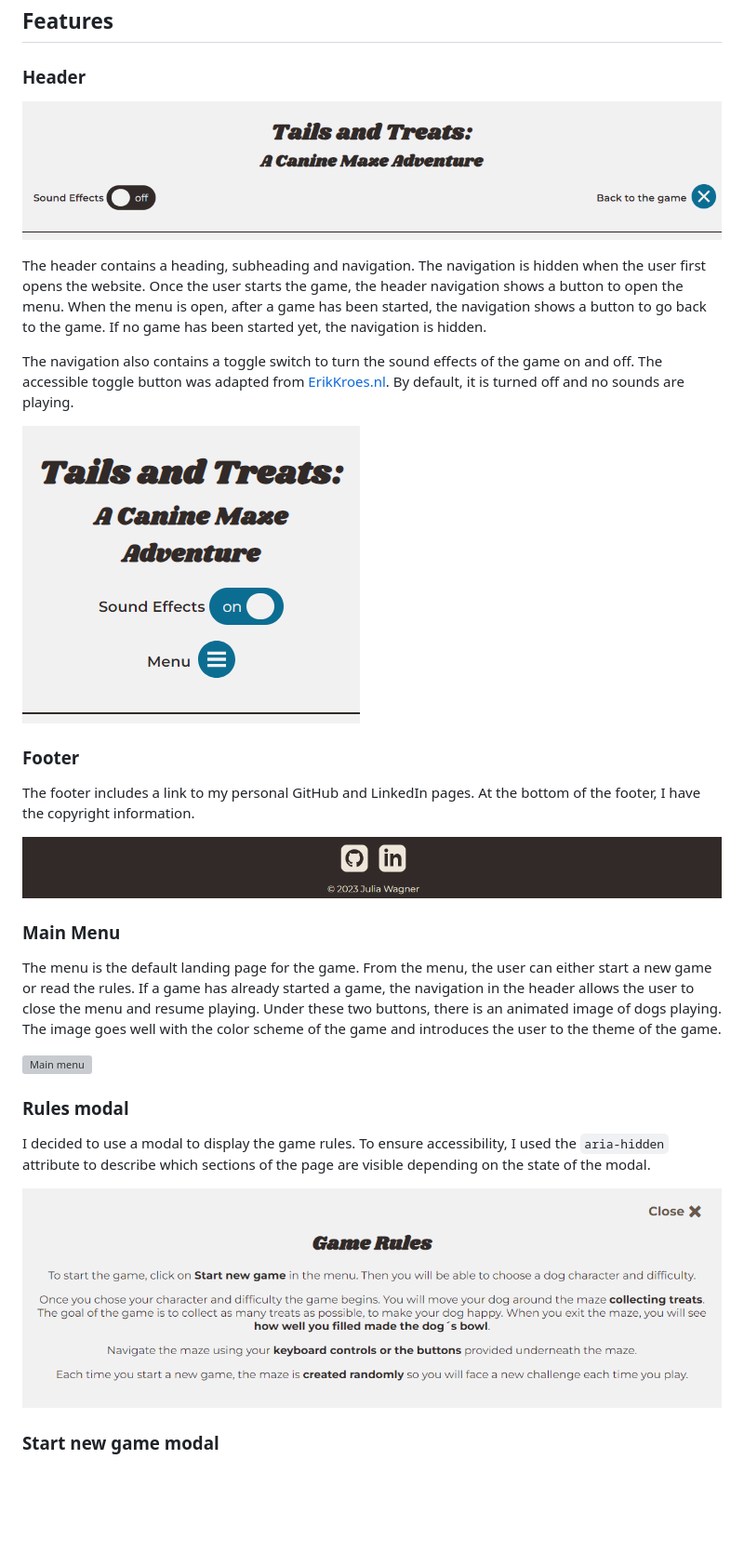
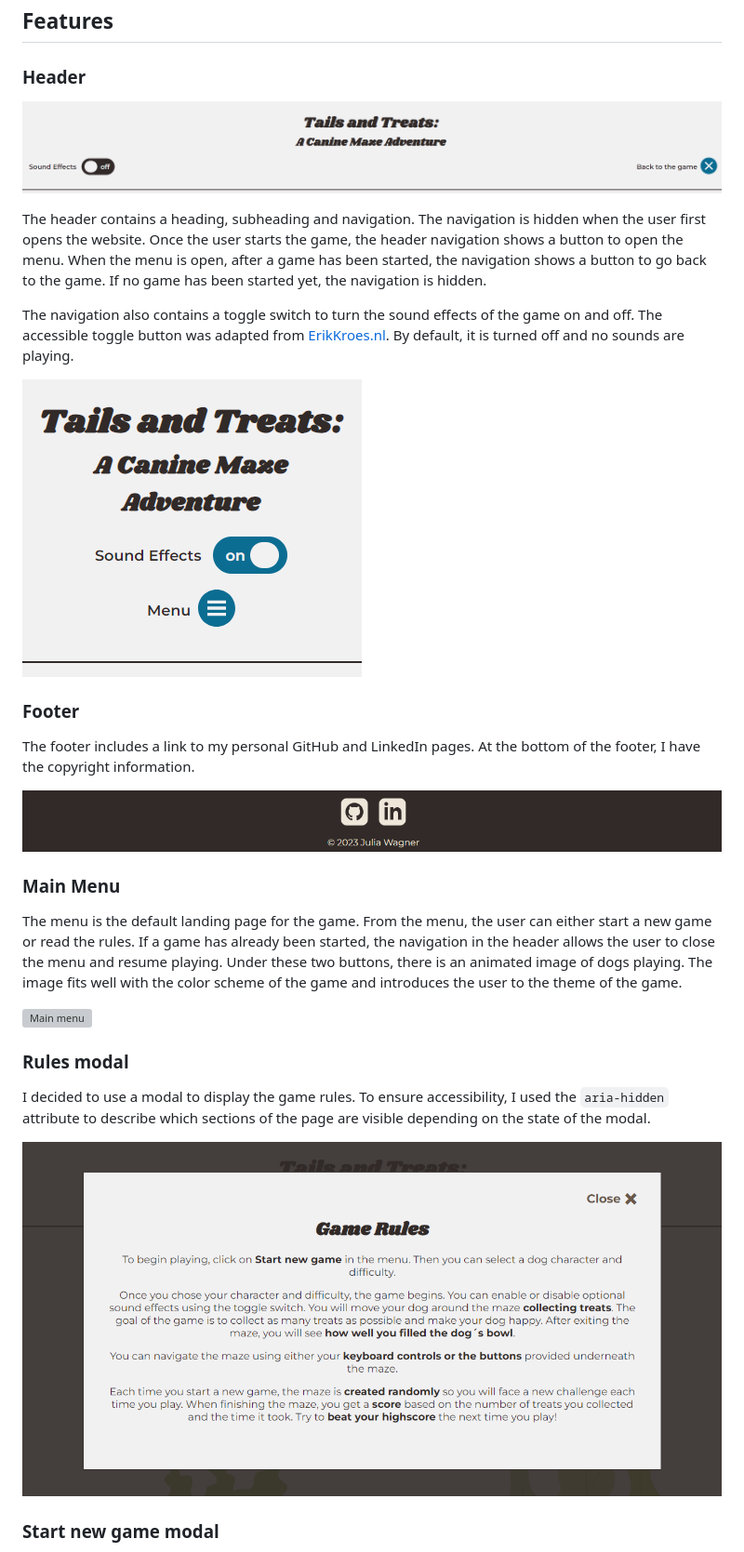
Before and after one commit to Julia-Wagner/tails-and-treats, a Markdown page: README.md, the part around the change. Shown at 93% size. Rendered like a GitHub page; pictures changed too: docs/screenshots/header_desktop.png, docs/screenshots/header_mobile.png, docs/screenshots/rules_desktop.png; blank space fills up the shorter version; grey boxes are pictures that could not be loaded.

Commit message:
doc: update game rules and screenshots in readme

```diff
--- a/README.md
+++ b/README.md
@@ -114,7 +114,7 @@ At the bottom of the footer, I have the copyright information.
 
 ### **Main Menu**
 
-The menu is the default landing page for the game. From the menu, the user can either start a new game or read the rules. If a game has already started a game, the navigation in the header allows the user to close the menu and resume playing. Under these two buttons, there is an animated image of dogs playing. The image goes well with the color scheme of the game and introduces the user to the theme of the game.
+The menu is the default landing page for the game. From the menu, the user can either start a new game or read the rules. If a game has already been started, the navigation in the header allows the user to close the menu and resume playing. Under these two buttons, there is an animated image of dogs playing. The image fits well with the color scheme of the game and introduces the user to the theme of the game.
 
 ![Main menu](docs/screenshots/main_menu.png)
 
```
Also changed, not shown: 1 other file.
